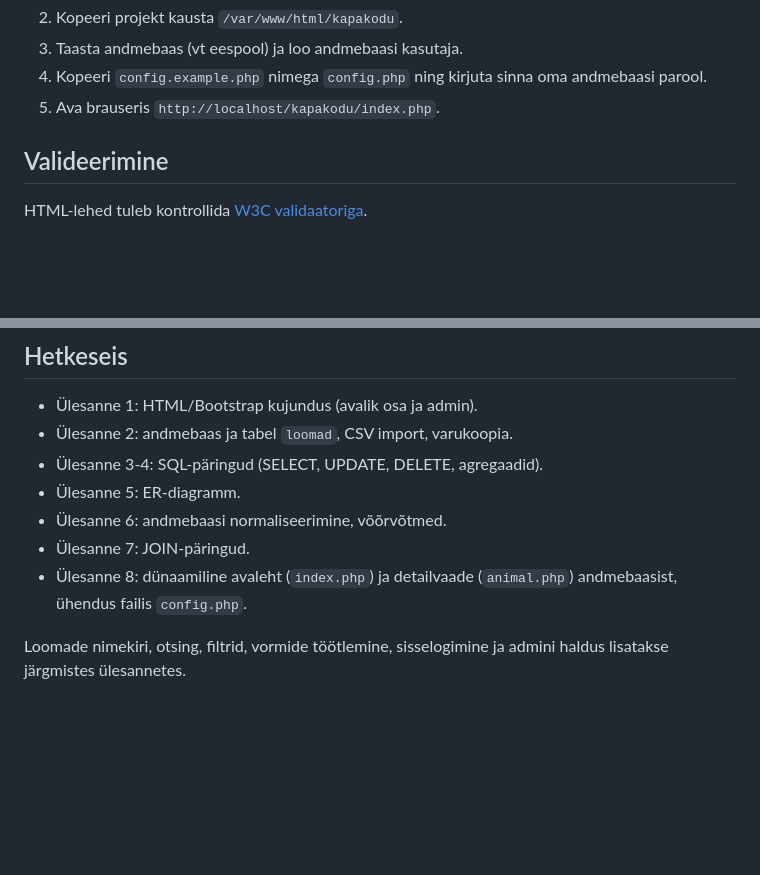
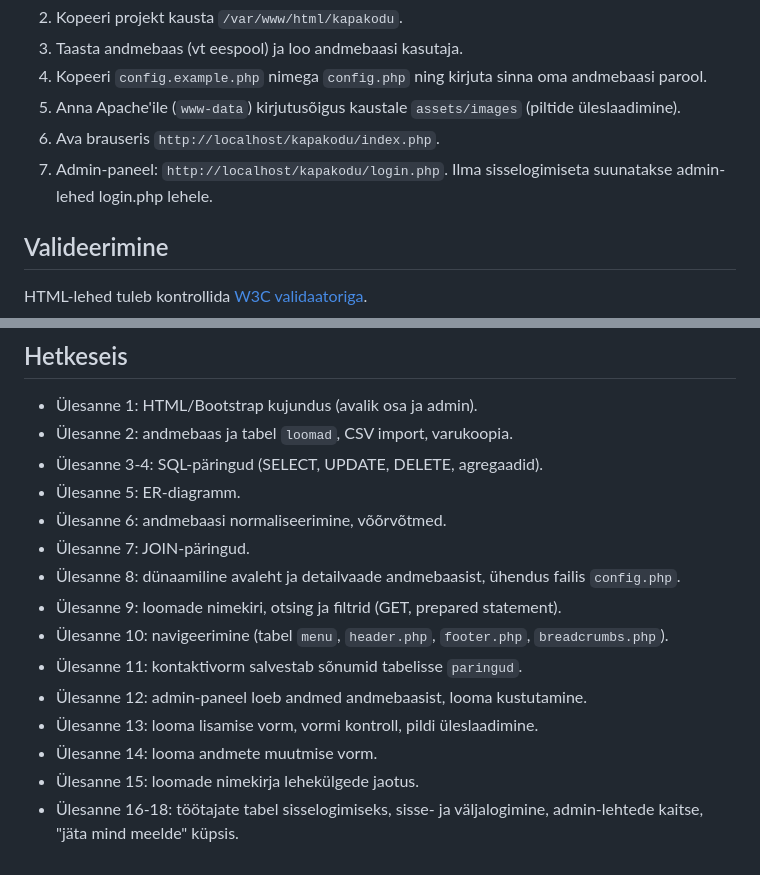
Before and after one commit to alinadmytrenko-Nillude/kapakodu, a Markdown page: README.md, 2 parts joined by grey strips. Rendered like a GitHub page; blank space fills up the shorter version.

```diff
--- a/README.md
+++ b/README.md
@@ -64,7 +79,9 @@ sudo mysql kapakodu < database/kapakodu.sql
 2. Kopeeri projekt kausta `/var/www/html/kapakodu`.
 3. Taasta andmebaas (vt eespool) ja loo andmebaasi kasutaja.
 4. Kopeeri `config.example.php` nimega `config.php` ning kirjuta sinna oma andmebaasi parool.
-5. Ava brauseris `http://localhost/kapakodu/index.php`.
+5. Anna Apache'ile (`www-data`) kirjutusõigus kaustale `assets/images` (piltide üleslaadimine).
+6. Ava brauseris `http://localhost/kapakodu/index.php`.
+7. Admin-paneel: `http://localhost/kapakodu/login.php`. Ilma sisselogimiseta suunatakse admin-lehed login.php lehele.
 
 ## Valideerimine
 
@@ -78,6 +95,12 @@ HTML-lehed tuleb kontrollida [W3C validaatoriga](https://validator.w3.org/).
 - Ülesanne 5: ER-diagramm.
 - Ülesanne 6: andmebaasi normaliseerimine, võõrvõtmed.
 - Ülesanne 7: JOIN-päringud.
-- Ülesanne 8: dünaamiline avaleht (`index.php`) ja detailvaade (`animal.php`) andmebaasist, ühendus failis `config.php`.
-
-Loomade nimekiri, otsing, filtrid, vormide töötlemine, sisselogimine ja admini haldus lisatakse järgmistes ülesannetes.
+- Ülesanne 8: dünaamiline avaleht ja detailvaade andmebaasist, ühendus failis `config.php`.
+- Ülesanne 9: loomade nimekiri, otsing ja filtrid (GET, prepared statement).
+- Ülesanne 10: navigeerimine (tabel `menu`, `header.php`, `footer.php`, `breadcrumbs.php`).
+- Ülesanne 11: kontaktivorm salvestab sõnumid tabelisse `paringud`.
+- Ülesanne 12: admin-paneel loeb andmed andmebaasist, looma kustutamine.
+- Ülesanne 13: looma lisamise vorm, vormi kontroll, pildi üleslaadimine.
+- Ülesanne 14: looma andmete muutmise vorm.
+- Ülesanne 15: loomade nimekirja lehekülgede jaotus.
+- Ülesanne 16-18: töötajate tabel sisselogimiseks, sisse- ja väljalogimine, admin-lehtede kaitse, "jäta mind meelde" küpsis.
```
Also changed, not shown: other parts of README.md (+27 -12 lines).
